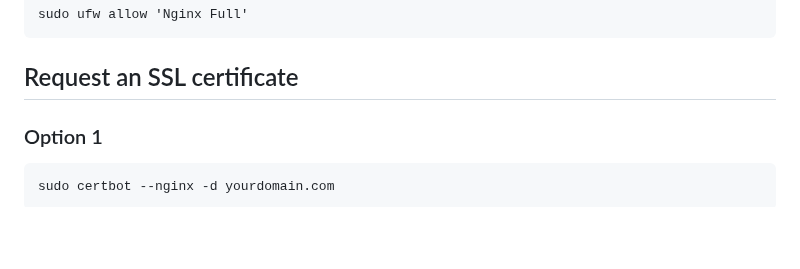
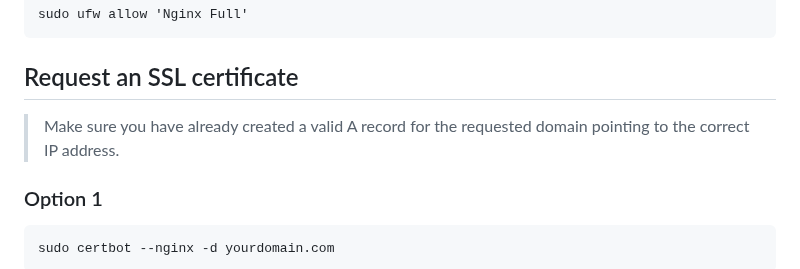
Before and after one commit to narottamgoyal/Share-Information, a Markdown page: SSL Certificate/certbot/ssl-certbot-tool.md, the part around the change. Drawn GitHub-style; blank space fills up the shorter version.

````diff
--- a/SSL Certificate/certbot/ssl-certbot-tool.md
+++ b/SSL Certificate/certbot/ssl-certbot-tool.md
@@ -17,6 +17,8 @@ sudo ufw allow 'Nginx Full'
 ```
 
 ## Request an SSL certificate
+
+> Make sure you have already created a valid A record for the requested domain pointing to the correct IP address.
 
 ### Option 1
 ```
````
